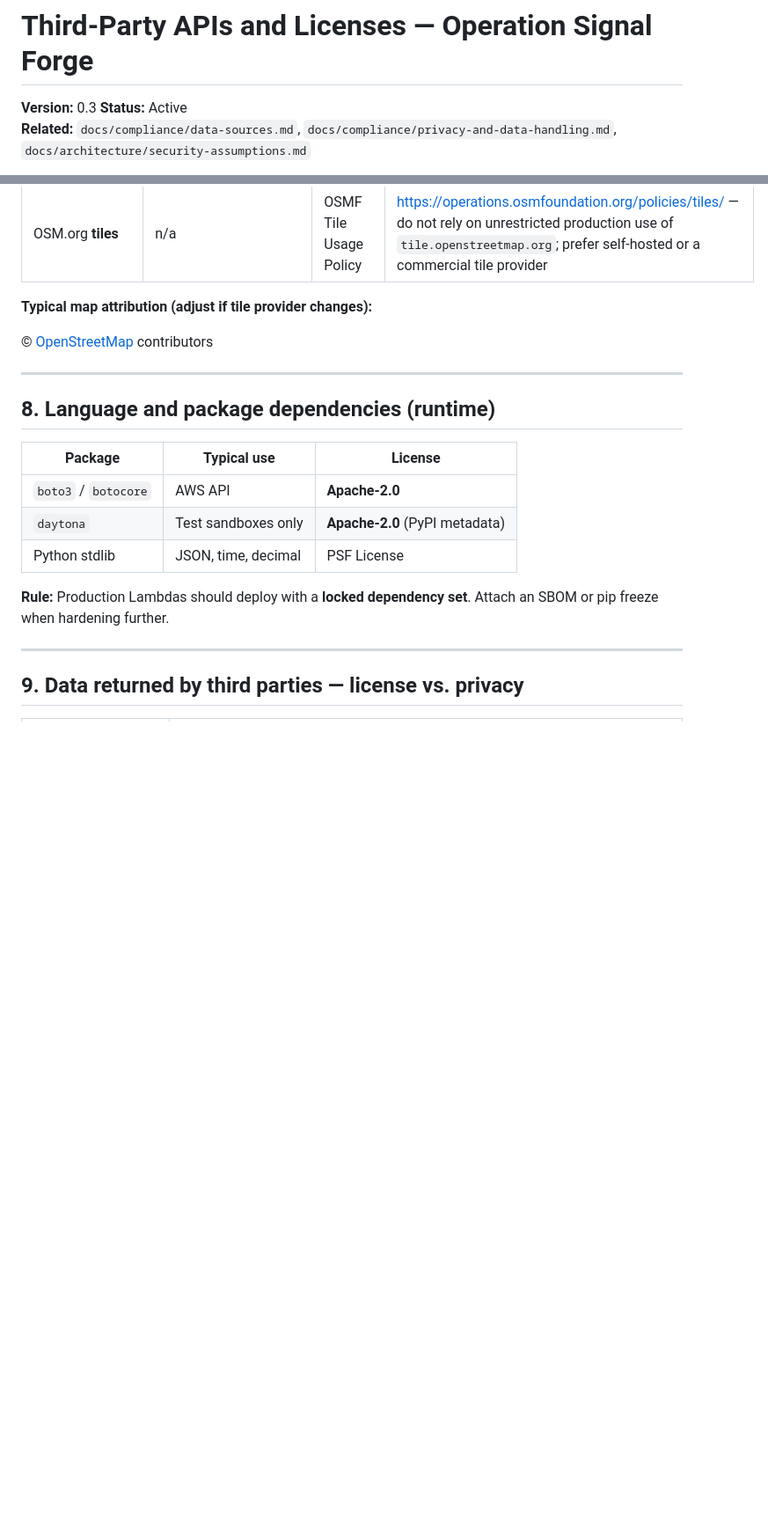
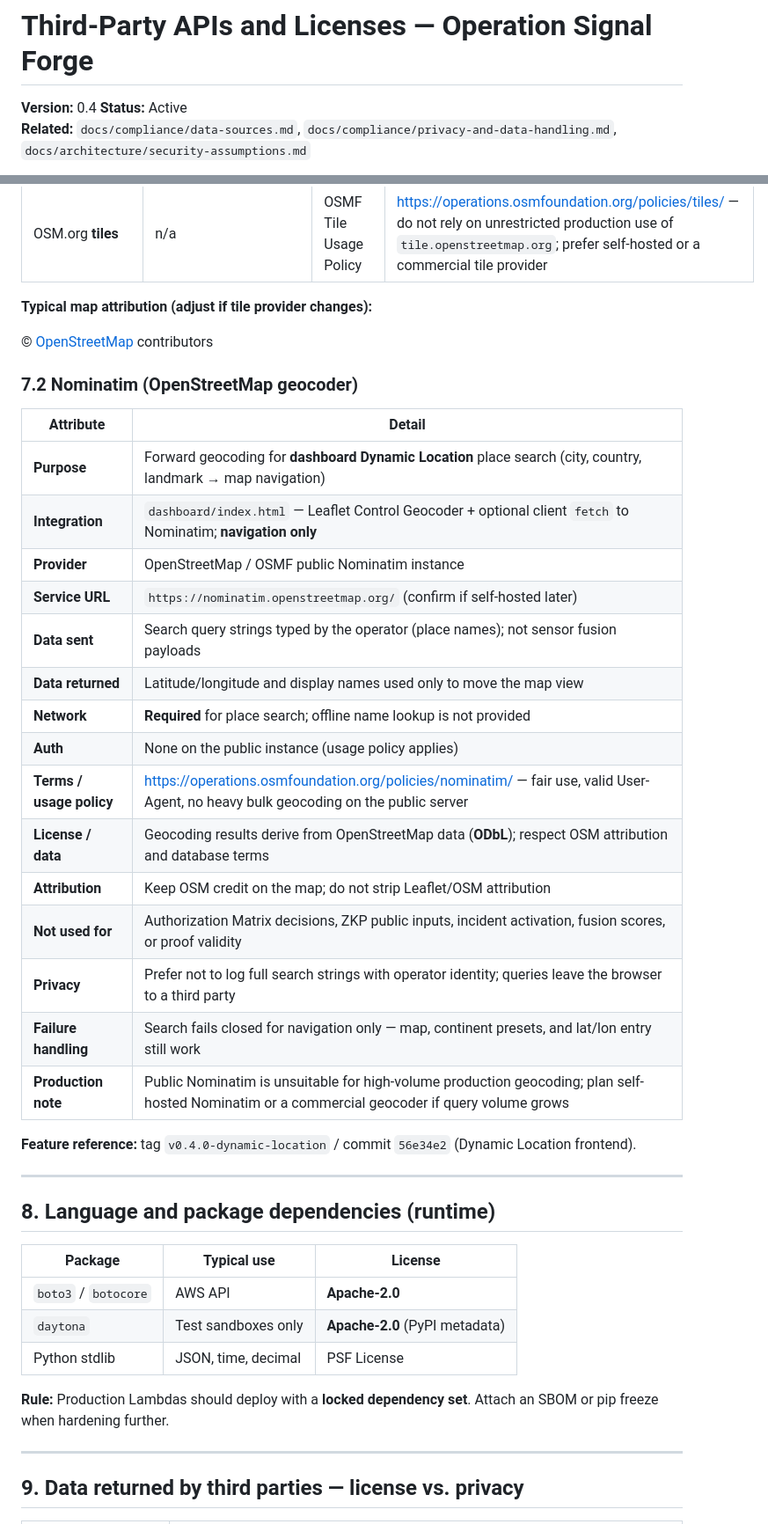
Before and after one commit to grandInquisitor322/Operation-Signal-Forge, a Markdown page: docs/compliance/third-party-apis-and-licenses.md, 2 parts joined by grey strips. Shown at 88% size. Drawn GitHub-style; blank space fills up the shorter version.

Commit message:
Update third-party APIs and licenses documentation
Updated version to 0.4 and added details about Nominatim geocoder usage for dashboard Dynamic Location place search.

```diff
--- a/docs/compliance/third-party-apis-and-licenses.md
+++ b/docs/compliance/third-party-apis-and-licenses.md
@@ -1,6 +1,6 @@
 # Third-Party APIs and Licenses — Operation Signal Forge
 
-**Version:** 0.3
+**Version:** 0.4
 **Status:** Active
 **Related:** `docs/compliance/data-sources.md`, `docs/compliance/privacy-and-data-handling.md`, `docs/architecture/security-assumptions.md`
 
@@ -138,6 +138,28 @@ This register records **external services and components** Signal Forge depends
 
 © [OpenStreetMap](https://www.openstreetmap.org/copyright) contributors
 
+### 7.2 Nominatim (OpenStreetMap geocoder)
+
+| Attribute | Detail |
+|-----------|--------|
+| **Purpose** | Forward geocoding for **dashboard Dynamic Location** place search (city, country, landmark → map navigation) |
+| **Integration** | `dashboard/index.html` — Leaflet Control Geocoder + optional client `fetch` to Nominatim; **navigation only** |
+| **Provider** | OpenStreetMap / OSMF public Nominatim instance |
+| **Service URL** | `https://nominatim.openstreetmap.org/` (confirm if self-hosted later) |
+| **Data sent** | Search query strings typed by the operator (place names); not sensor fusion payloads |
+| **Data returned** | Latitude/longitude and display names used only to move the map view |
+| **Network** | **Required** for place search; offline name lookup is not provided |
+| **Auth** | None on the public instance (usage policy applies) |
+| **Terms / usage policy** | https://operations.osmfoundation.org/policies/nominatim/ — fair use, valid User-Agent, no heavy bulk geocoding on the public server |
+| **License / data** | Geocoding results derive from OpenStreetMap data (**ODbL**); respect OSM attribution and database terms |
+| **Attribution** | Keep OSM credit on the map; do not strip Leaflet/OSM attribution |
+| **Not used for** | Authorization Matrix decisions, ZKP public inputs, incident activation, fusion scores, or proof validity |
+| **Privacy** | Prefer not to log full search strings with operator identity; queries leave the browser to a third party |
+| **Failure handling** | Search fails closed for navigation only — map, continent presets, and lat/lon entry still work |
+| **Production note** | Public Nominatim is unsuitable for high-volume production geocoding; plan self-hosted Nominatim or a commercial geocoder if query volume grows |
+
+**Feature reference:** tag `v0.4.0-dynamic-location` / commit `56e34e2` (Dynamic Location frontend).
+
 ---
 
 ## 8. Language and package dependencies (runtime)
```
Also changed, not shown: other parts of docs/compliance/third-party-apis-and-licenses.md (+2 -0 lines).
